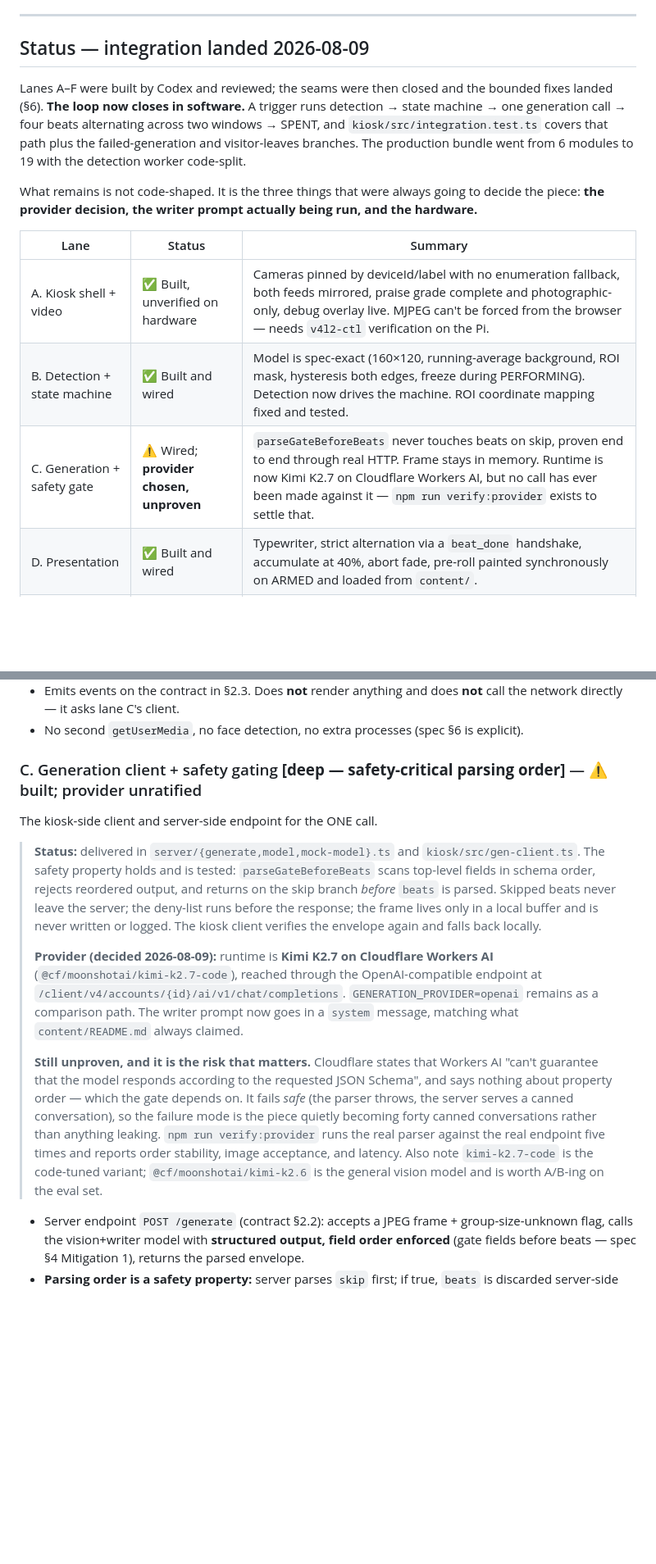
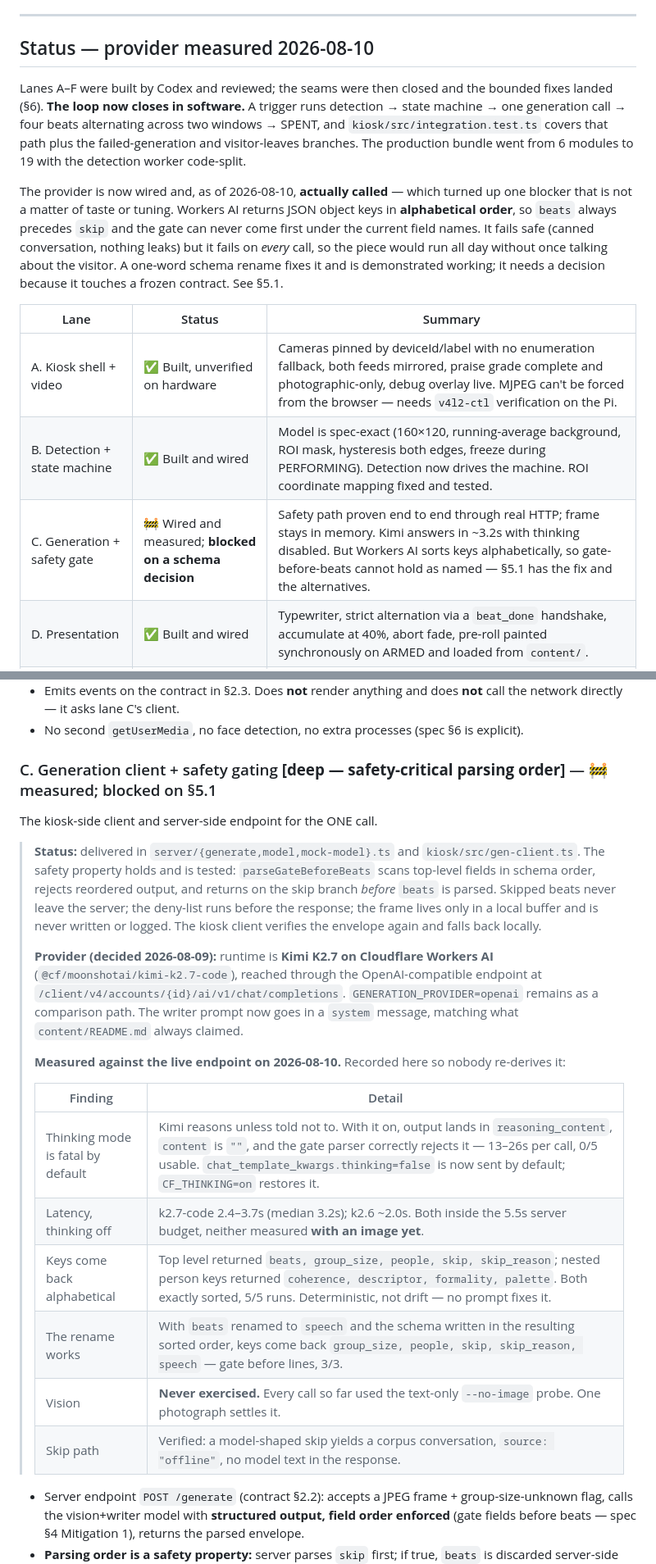
Before and after one commit to jadeqwang/mirrormirror, a Markdown page: IMPLEMENTATION_PLAN.md, 2 parts joined by grey strips. Shown at 82% size. GitHub-like rendering; blank space fills up the shorter version.

```diff
--- a/IMPLEMENTATION_PLAN.md
+++ b/IMPLEMENTATION_PLAN.md
@@ -6,17 +6,17 @@
 
 ---
 
-## Status — integration landed 2026-08-09
+## Status — provider measured 2026-08-10
 
 Lanes A–F were built by Codex and reviewed; the seams were then closed and the bounded fixes landed (§6). **The loop now closes in software.** A trigger runs detection → state machine → one generation call → four beats alternating across two windows → SPENT, and `kiosk/src/integration.test.ts` covers that path plus the failed-generation and visitor-leaves branches. The production bundle went from 6 modules to 19 with the detection worker code-split.
 
-What remains is not code-shaped. It is the three things that were always going to decide the piece: **the provider decision, the writer prompt actually being run, and the hardware.**
+The provider is now wired and, as of 2026-08-10, **actually called** — which turned up one blocker that is not a matter of taste or tuning. Workers AI returns JSON object keys in **alphabetical order**, so `beats` always precedes `skip` and the gate can never come first under the current field names. It fails safe (canned conversation, nothing leaks) but it fails on *every* call, so the piece would run all day without once talking about the visitor. A one-word schema rename fixes it and is demonstrated working; it needs a decision because it touches a frozen contract. See §5.1.
 
 | Lane | Status | Summary |
 | --- | --- | --- |
 | A. Kiosk shell + video | ✅ Built, unverified on hardware | Cameras pinned by deviceId/label with no enumeration fallback, both feeds mirrored, praise grade complete and photographic-only, debug overlay live. MJPEG can't be forced from the browser — needs `v4l2-ctl` verification on the Pi. |
 | B. Detection + state machine | ✅ Built and wired | Model is spec-exact (160×120, running-average background, ROI mask, hysteresis both edges, freeze during PERFORMING). Detection now drives the machine. ROI coordinate mapping fixed and tested. |
-| C. Generation + safety gate | ⚠️ Wired; **provider chosen, unproven** | `parseGateBeforeBeats` never touches beats on skip, proven end to end through real HTTP. Frame stays in memory. Runtime is now Kimi K2.7 on Cloudflare Workers AI, but no call has ever been made against it — `npm run verify:provider` exists to settle that. |
+| C. Generation + safety gate | 🚧 Wired and measured; **blocked on a schema decision** | Safety path proven end to end through real HTTP; frame stays in memory. Kimi answers in ~3.2s with thinking disabled. But Workers AI sorts keys alphabetically, so gate-before-beats cannot hold as named — §5.1 has the fix and the alternatives. |
 | D. Presentation | ✅ Built and wired | Typewriter, strict alternation via a `beat_done` handshake, accumulate at 40%, abort fade, pre-roll painted synchronously on ARMED and loaded from `content/`. |
 | E. Server + reliability | ✅ Built; bring-up bugs fixed | systemd units with `Restart=always` and real hardening, provisioning, ops README covering the spec's hardware gotchas. Now serves `/content` and `/config.json`; the dash shebang that would have restart-looped on the Pi is fixed. |
 | F. Dev harness | ✅ Dev loop runs | Mock cameras and clips, mock generation cases, conformance suites. `npm run dev` now starts the API alongside Vite and proxies `/generate`, so the whole loop runs on a laptop. |
@@ -68,14 +68,23 @@ Runs in the praise (conductor) window only.
 - Emits events on the contract in §2.3. Does **not** render anything and does **not** call the network directly — it asks lane C's client.
 - No second `getUserMedia`, no face detection, no extra processes (spec §6 is explicit).
 
-### C. Generation client + safety gating **[deep — safety-critical parsing order]** — ⚠️ built; provider unratified
+### C. Generation client + safety gating **[deep — safety-critical parsing order]** — 🚧 measured; blocked on §5.1
 The kiosk-side client and server-side endpoint for the ONE call.
 
 > **Status:** delivered in `server/{generate,model,mock-model}.ts` and `kiosk/src/gen-client.ts`. The safety property holds and is tested: `parseGateBeforeBeats` scans top-level fields in schema order, rejects reordered output, and returns on the skip branch *before* `beats` is parsed. Skipped beats never leave the server; the deny-list runs before the response; the frame lives only in a local buffer and is never written or logged. The kiosk client verifies the envelope again and falls back locally.
 >
 > **Provider (decided 2026-08-09):** runtime is **Kimi K2.7 on Cloudflare Workers AI** (`@cf/moonshotai/kimi-k2.7-code`), reached through the OpenAI-compatible endpoint at `/client/v4/accounts/{id}/ai/v1/chat/completions`. `GENERATION_PROVIDER=openai` remains as a comparison path. The writer prompt now goes in a `system` message, matching what `content/README.md` always claimed.
 >
-> **Still unproven, and it is the risk that matters.** Cloudflare states that Workers AI "can't guarantee that the model responds according to the requested JSON Schema", and says nothing about property order — which the gate depends on. It fails *safe* (the parser throws, the server serves a canned conversation), so the failure mode is the piece quietly becoming forty canned conversations rather than anything leaking. `npm run verify:provider` runs the real parser against the real endpoint five times and reports order stability, image acceptance, and latency. Also note `kimi-k2.7-code` is the code-tuned variant; `@cf/moonshotai/kimi-k2.6` is the general vision model and is worth A/B-ing on the eval set.
+> **Measured against the live endpoint on 2026-08-10.** Recorded here so nobody re-derives it:
+>
+> | Finding | Detail |
+> | --- | --- |
+> | Thinking mode is fatal by default | Kimi reasons unless told not to. With it on, output lands in `reasoning_content`, `content` is `""`, and the gate parser correctly rejects it — 13–26s per call, 0/5 usable. `chat_template_kwargs.thinking=false` is now sent by default; `CF_THINKING=on` restores it. |
+> | Latency, thinking off | k2.7-code 2.4–3.7s (median 3.2s); k2.6 ~2.0s. Both inside the 5.5s server budget, neither measured **with an image yet**. |
+> | Keys come back alphabetical | Top level returned `beats, group_size, people, skip, skip_reason`; nested person keys returned `coherence, descriptor, formality, palette`. Both exactly sorted, 5/5 runs. Deterministic, not drift — no prompt fixes it. |
+> | The rename works | With `beats` renamed to `speech` and the schema written in the resulting sorted order, keys come back `group_size, people, skip, skip_reason, speech` — gate before lines, 3/3. |
+> | Vision | **Never exercised.** Every call so far used the text-only `--no-image` probe. One photograph settles it. |
+> | Skip path | Verified: a model-shaped skip yields a corpus conversation, `source: "offline"`, no model text in the response. |
 
 - Server endpoint `POST /generate` (contract §2.2): accepts a JPEG frame + group-size-unknown flag, calls the vision+writer model with **structured output, field order enforced** (gate fields before beats — spec §4 Mitigation 1), returns the parsed envelope.
 - **Parsing order is a safety property:** server parses `skip` first; if true, `beats` is discarded server-side and never sent to the kiosk. The kiosk never sees skipped text.
```
Also changed, not shown: other parts of IMPLEMENTATION_PLAN.md (+20 -10 lines).
